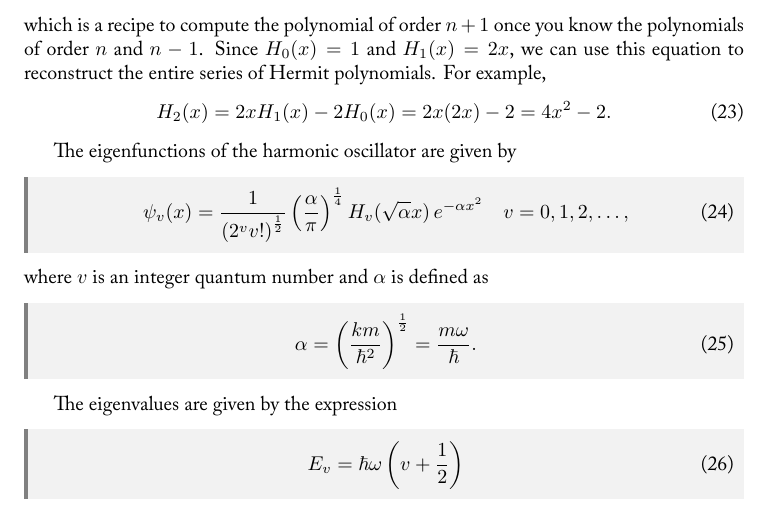
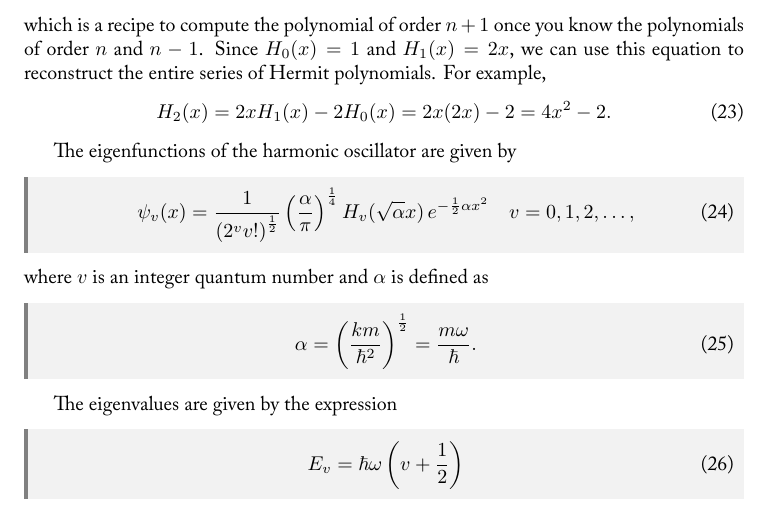
Before and after one commit to fevangelista/CHEM331-PhysicalChemistryI, a LaTeX document (09-HarmonicOscillator/HarmonicOscillator.tex): part of page 3 of 3, cut so that both start at the same text. The pictures show the PDF file pdfs/09-HarmonicOscillator.pdf that the author committed with the source.

Commit message:
Fix typo in HO notes.

```diff
--- a/09-HarmonicOscillator/HarmonicOscillator.tex
+++ b/09-HarmonicOscillator/HarmonicOscillator.tex
@@ -126,7 +126,7 @@ H_{2}(x) = 2x H_1(x) - 2 H_{0}(x) = 2x (2x) - 2 = 4x^2 - 2.
 
 The eigenfunctions of the harmonic oscillator are given by
 \begin{iequation}
-\psi_v(x) = \frac{1}{\left(2^v v!\right)^\frac{1}{2}} \left(\frac{\alpha}{\pi}\right)^{\frac{1}{4}} H_v(\sqrt{\alpha} x) \, e^{-\alpha x^2} \quad v = 0, 1, 2, \ldots,
+\psi_v(x) = \frac{1}{\left(2^v v!\right)^\frac{1}{2}} \left(\frac{\alpha}{\pi}\right)^{\frac{1}{4}} H_v(\sqrt{\alpha} x) \, e^{-\frac{1}{2}\alpha x^2} \quad v = 0, 1, 2, \ldots,
 \end{iequation}
 where $v$ is an integer quantum number and $\alpha$ is defined as
 \begin{iequation}
```
Also changed, not shown: pdfs/09-HarmonicOscillator.pdf.
